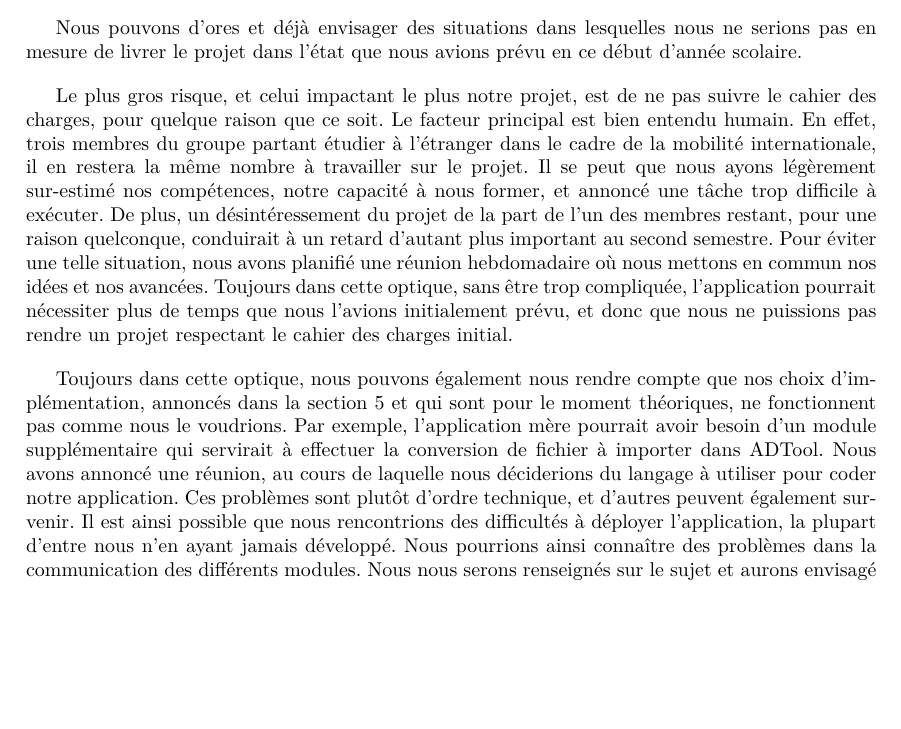
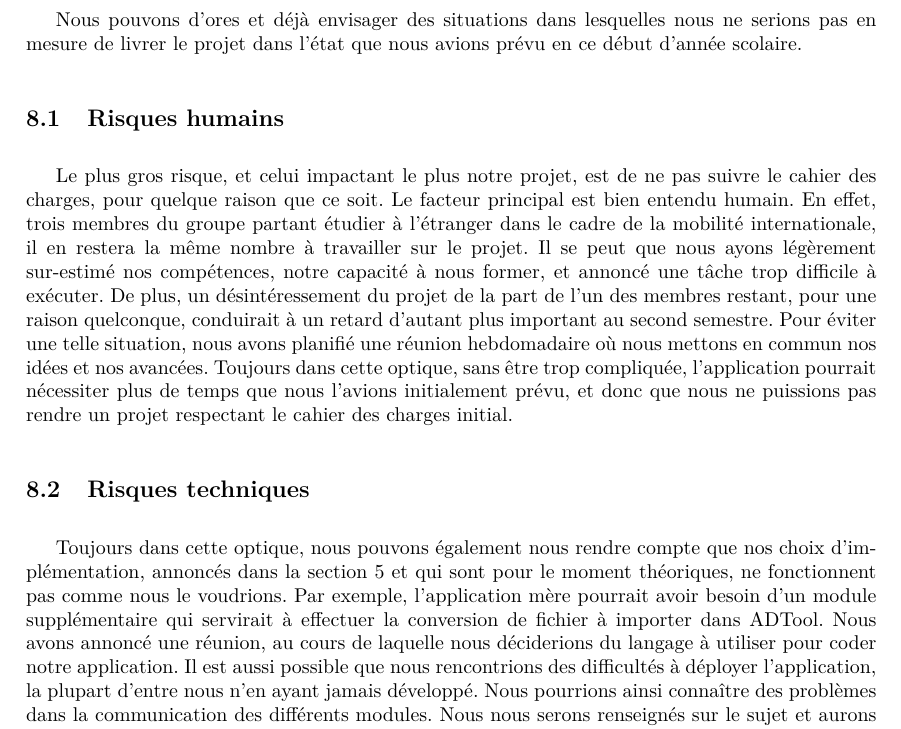
Before and after one commit to HKervadec/korrigolo, a LaTeX document (reports/1 - preetude/main.tex, which reads reports/1 - preetude/input/risques.tex): part of page 16 of 20, cut so that both start at the same text, the shorter picture padded with empty space. Compiled offline with pdfLaTeX.

Commit message:
Découpage des risques

```diff
--- a/reports/1 - preetude/input/risques.tex
+++ b/reports/1 - preetude/input/risques.tex
@@ -1,11 +1,14 @@
 \section{Risques}
     Nous pouvons d'ores et déjà envisager des situations dans lesquelles nous ne serions pas en mesure de livrer le projet dans l'état que nous avions prévu en ce début d'année scolaire.
+
+    \subsection{Risques humains}
 
     Le plus gros risque, et celui impactant le plus notre projet, est de ne pas suivre le cahier des charges, pour quelque raison que ce soit.
     Le facteur principal est bien entendu humain. En effet, trois membres du groupe partant étudier à l'étranger dans le cadre de la mobilité internationale, il en restera la même nombre à travailler sur le projet. Il se peut que nous ayons légèrement sur-estimé nos compétences, notre capacité à nous former, et annoncé une tâche trop difficile à exécuter. De plus, un désintéressement du projet de la part de l'un des membres restant, pour une raison quelconque, conduirait à un retard d'autant plus important au second semestre. Pour éviter une telle situation, nous avons planifié une réunion hebdomadaire où nous mettons en commun nos idées et nos avancées. Toujours dans cette optique, sans être trop compliquée, l'application pourrait nécessiter plus de temps que nous l'avions initialement prévu, et donc que nous ne puissions pas rendre un projet respectant le cahier des charges initial.
 
+    \subsection{Risques techniques}
     Toujours dans cette optique, nous pouvons également nous rendre compte que nos choix d'implémentation, annoncés dans la section \ref{sec:cahier} et qui sont pour le moment théoriques, ne fonctionnent pas comme nous le voudrions. Par exemple, l'application mère pourrait avoir besoin d'un module supplémentaire qui servirait à effectuer la conversion de fichier à importer dans ADTool. Nous avons annoncé une réunion, au cours de laquelle nous déciderions du langage à utiliser pour coder notre application.
-    Ces problèmes sont plutôt d'ordre technique, et d'autres peuvent également survenir. Il est ainsi possible que nous rencontrions des difficultés à déployer l'application, la plupart d'entre nous n'en ayant jamais développé. Nous pourrions ainsi connaître des problèmes dans la communication des différents modules. Nous nous serons renseignés sur le sujet et aurons envisagé plusieurs solutions, mais si celle retenue ne donne pas entière satisfaction, nous serons obligé d'en changer. Si ceci intervient à un stade avancé du projet, il y aura un retard dû à l'adaptation de l'implémentation, qui peut aboutir à une impossibilité de livrer l'application dans l'état dans lequel nous la décrivons ici.
+    Il est aussi possible que nous rencontrions des difficultés à déployer l'application, la plupart d'entre nous n'en ayant jamais développé. Nous pourrions ainsi connaître des problèmes dans la communication des différents modules. Nous nous serons renseignés sur le sujet et aurons envisagé plusieurs solutions, mais si celle retenue ne donne pas entière satisfaction, nous serons obligé d'en changer. Si ceci intervient à un stade avancé du projet, il y aura un retard dû à l'adaptation de l'implémentation, qui peut aboutir à une impossibilité de livrer l'application dans l'état dans lequel nous la décrivons ici.
 
     Une perte de données stockées sur GitHub, ou bien de fausses manipulations entraînant une perte de données totale ou partielle ralentirait \textit{a minima} le projet, et dans le pire des cas le rendrait impossible à livrer tel que nous l'avons promis. Cependant, GitHub est équipé d'outils de récupération pour les \textit{commit}, et le projet sera régulièrement mis à jour (\textit{pull}) sur chacun de nos ordinateurs personnels, réduisant quasiment ce risque à zéro.
 
```
